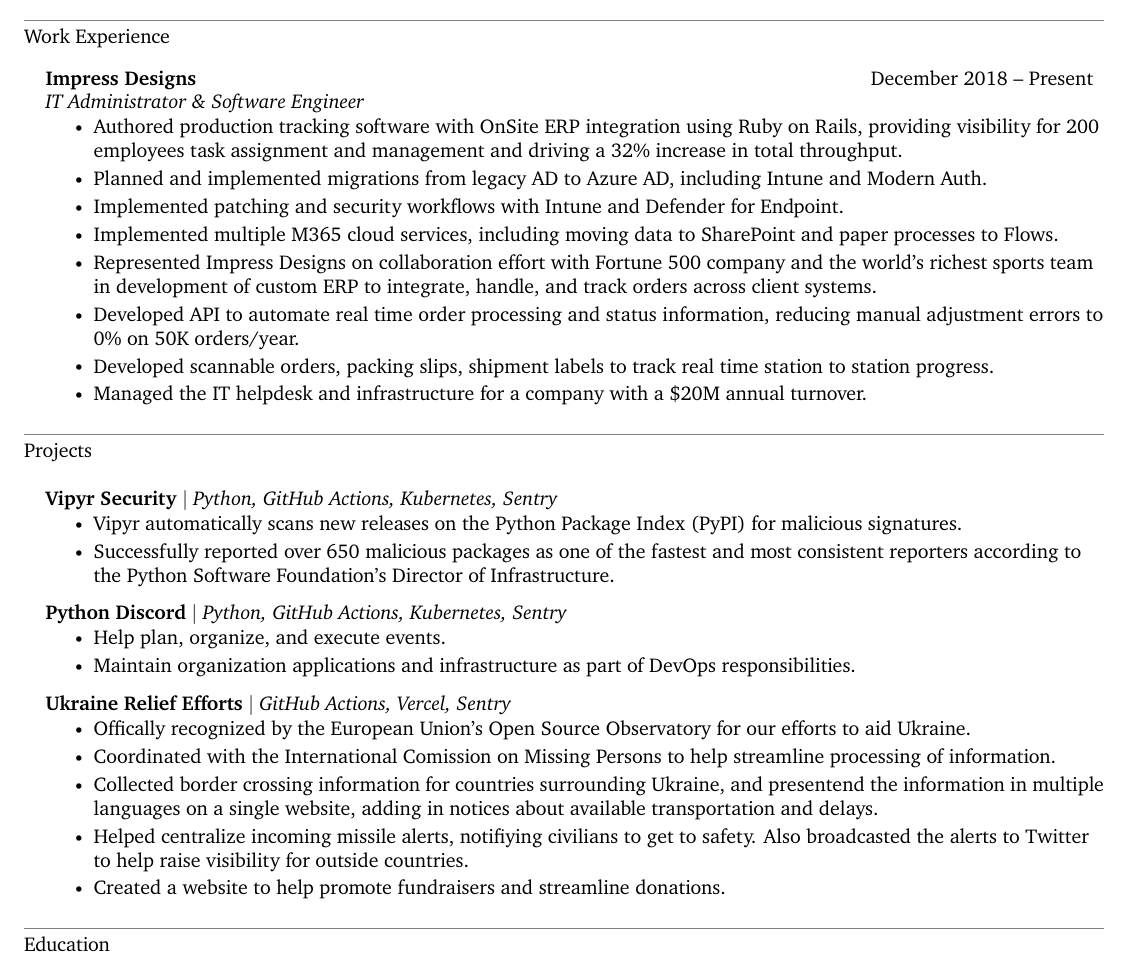
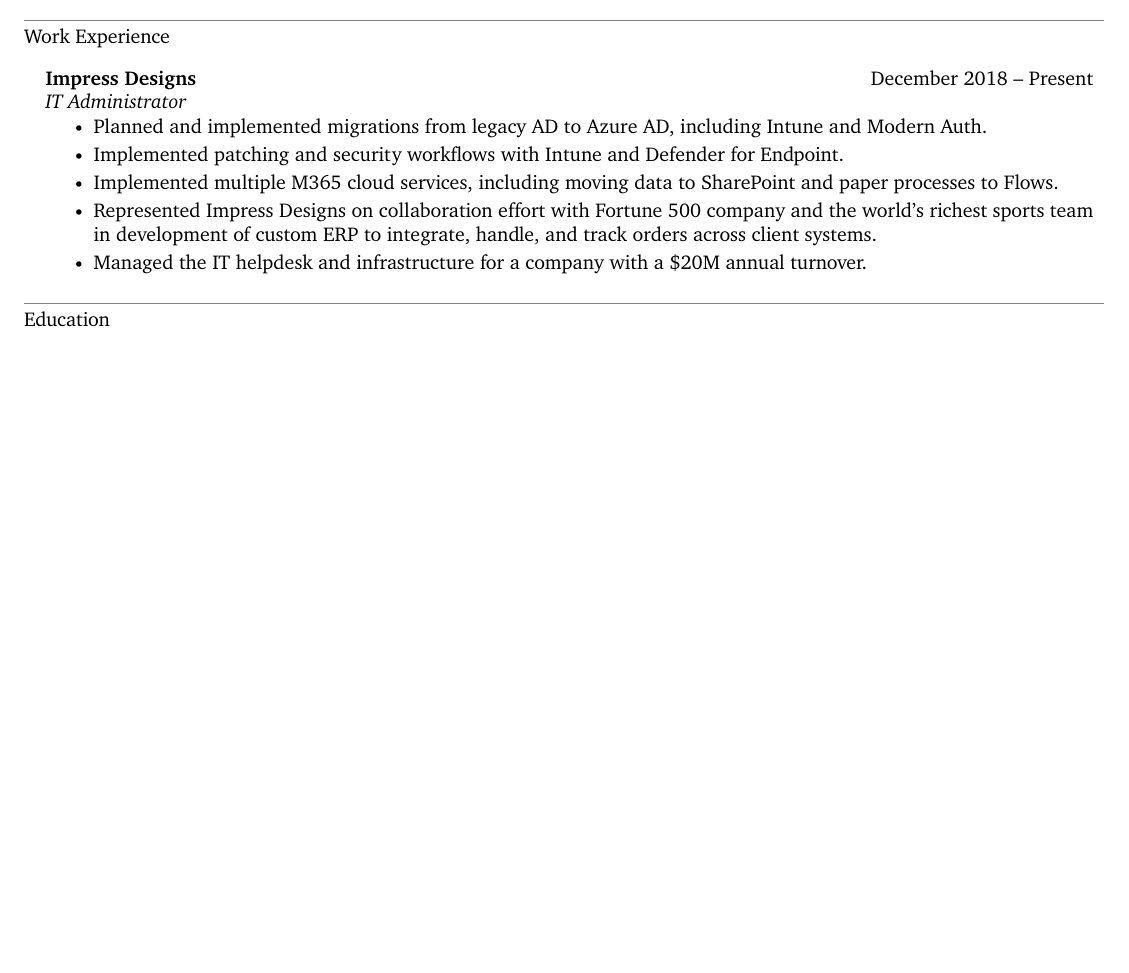
Before and after one commit to shenanigansd/resume, a LaTeX CV (src/Resume-BradleyReynolds-sysadmin.tex): part of the page, cut so that both start at the same text, the shorter picture padded with empty space. Compiled offline with XeLaTeX.

Commit message:
Strip SWE bullet points from SysAdmin resume
Signed-off-by: GitHub <noreply@github.com>

```diff
--- a/src/Resume-BradleyReynolds-sysadmin.tex
+++ b/src/Resume-BradleyReynolds-sysadmin.tex
@@ -200,50 +200,13 @@
 
 \section{Work Experience}
     \resumeSubheadingListStart
-        \resumeSubheading{Impress Designs}{December 2018 -- Present}{IT Administrator \& Software Engineer}{}
+        \resumeSubheading{Impress Designs}{December 2018 -- Present}{IT Administrator}{}
         \resumeItemListStart
-            \resumeItem{Authored production tracking software with OnSite ERP integration using Ruby on Rails, providing visibility for 200 employees task assignment and management and driving a 32\% increase in total throughput.}
             \resumeItem{Planned and implemented migrations from legacy AD to Azure AD, including Intune and Modern Auth.}
             \resumeItem{Implemented patching and security workflows with Intune and Defender for Endpoint.}
             \resumeItem{Implemented multiple M365 cloud services, including moving data to SharePoint and paper processes to Flows.}
             \resumeItem{Represented Impress Designs on collaboration effort with Fortune 500 company and the world's richest sports team in development of custom ERP to integrate, handle, and track orders across client systems.}
-            \resumeItem{Developed API to automate real time order processing and status information, reducing manual adjustment errors to 0\% on 50K orders/year.}
-            \resumeItem{Developed scannable orders, packing slips, shipment labels to track real time station to station progress.}
             \resumeItem{Managed the IT helpdesk and infrastructure for a company with a \$20M annual turnover.}
-        \resumeItemListEnd
-    \resumeSubheadingListEnd
-
-\section{Projects}
-    \resumeSubheadingListStart
-        \resumeProjectHeading{\textbf{Vipyr Security} $|$ \emph{Python, GitHub Actions, Kubernetes, Sentry}}{}
-        \resumeItemListStart
-            \resumeItem{Vipyr automatically scans new releases on the Python Package Index (PyPI) for malicious signatures.}
-            \resumeItem{Successfully reported over 650 malicious packages as
-            one of the fastest and most consistent reporters according to the
-        Python Software Foundation's Director of Infrastructure.}
-            % Get availability measurements
-        \resumeItemListEnd
-    \resumeSubheadingListEnd
-    \resumeSubheadingListStart
-        \resumeProjectHeading{\textbf{Python Discord} $|$ \emph{Python, GitHub Actions, Kubernetes, Sentry}}{}
-        \resumeItemListStart
-            \resumeItem{Help plan, organize, and execute events.}
-            \resumeItem{Maintain organization applications and infrastructure as part of DevOps responsibilities.}
-        \resumeItemListEnd
-    \resumeSubheadingListEnd
-    \resumeSubheadingListStart
-        \resumeProjectHeading{\textbf{Ukraine Relief Efforts} $|$ \emph{GitHub Actions, Vercel, Sentry}}{}
-        \resumeItemListStart
-            \resumeItem{Offically recognized by the European Union's Open Source Observatory for
-              our efforts to aid Ukraine.}
-            \resumeItem{Coordinated with the International Comission on Missing Persons to help
-              streamline processing of information.}
-            \resumeItem{Collected border crossing information for countries surrounding Ukraine,
-              and presentend the information in multiple languages on a single website,
-              adding in notices about available transportation and delays.}
-            \resumeItem{Helped centralize incoming missile alerts, notifiying civilians to get to safety.
-              Also broadcasted the alerts to Twitter to help raise visibility for outside countries.}
-            \resumeItem{Created a website to help promote fundraisers and streamline donations.}
         \resumeItemListEnd
     \resumeSubheadingListEnd
 
```
